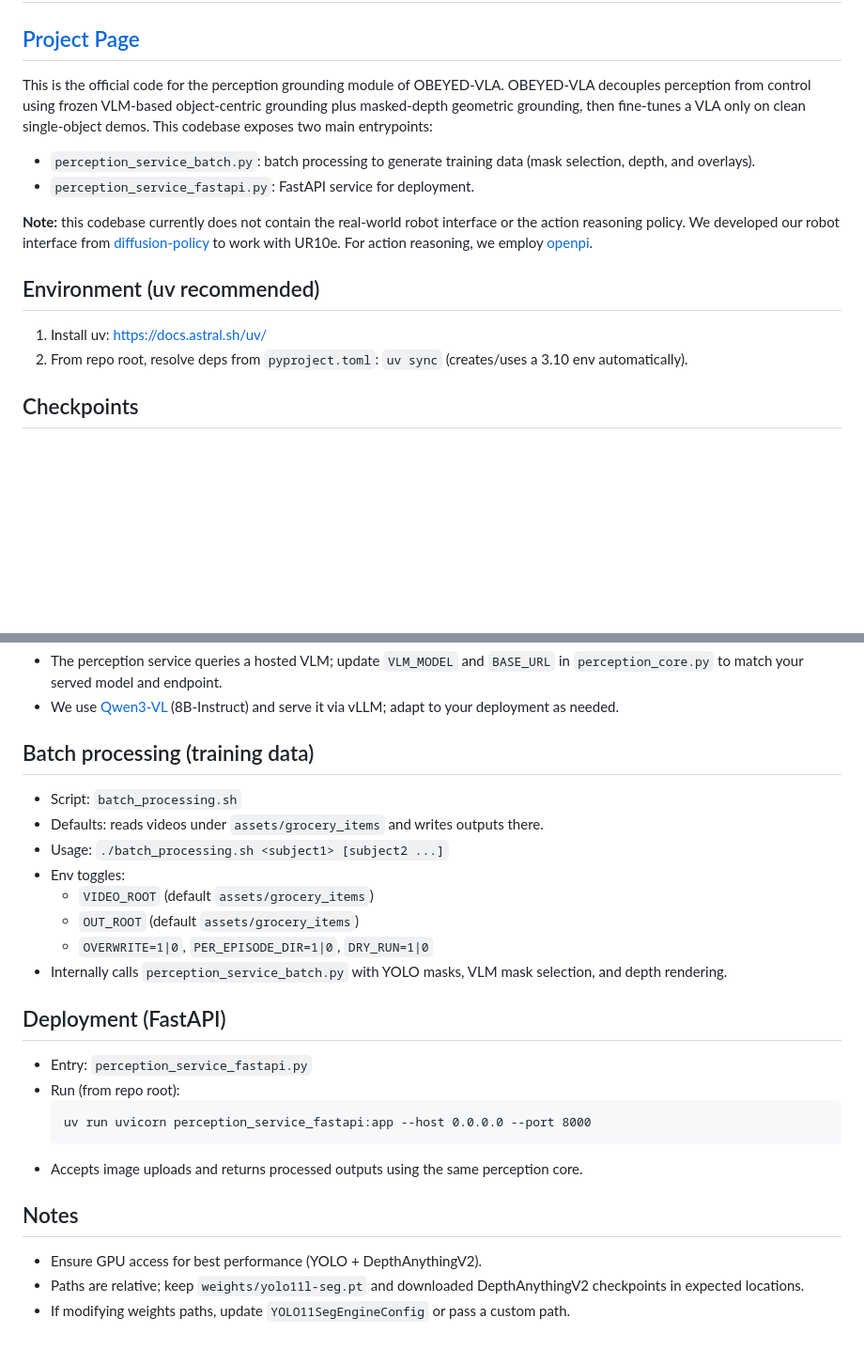
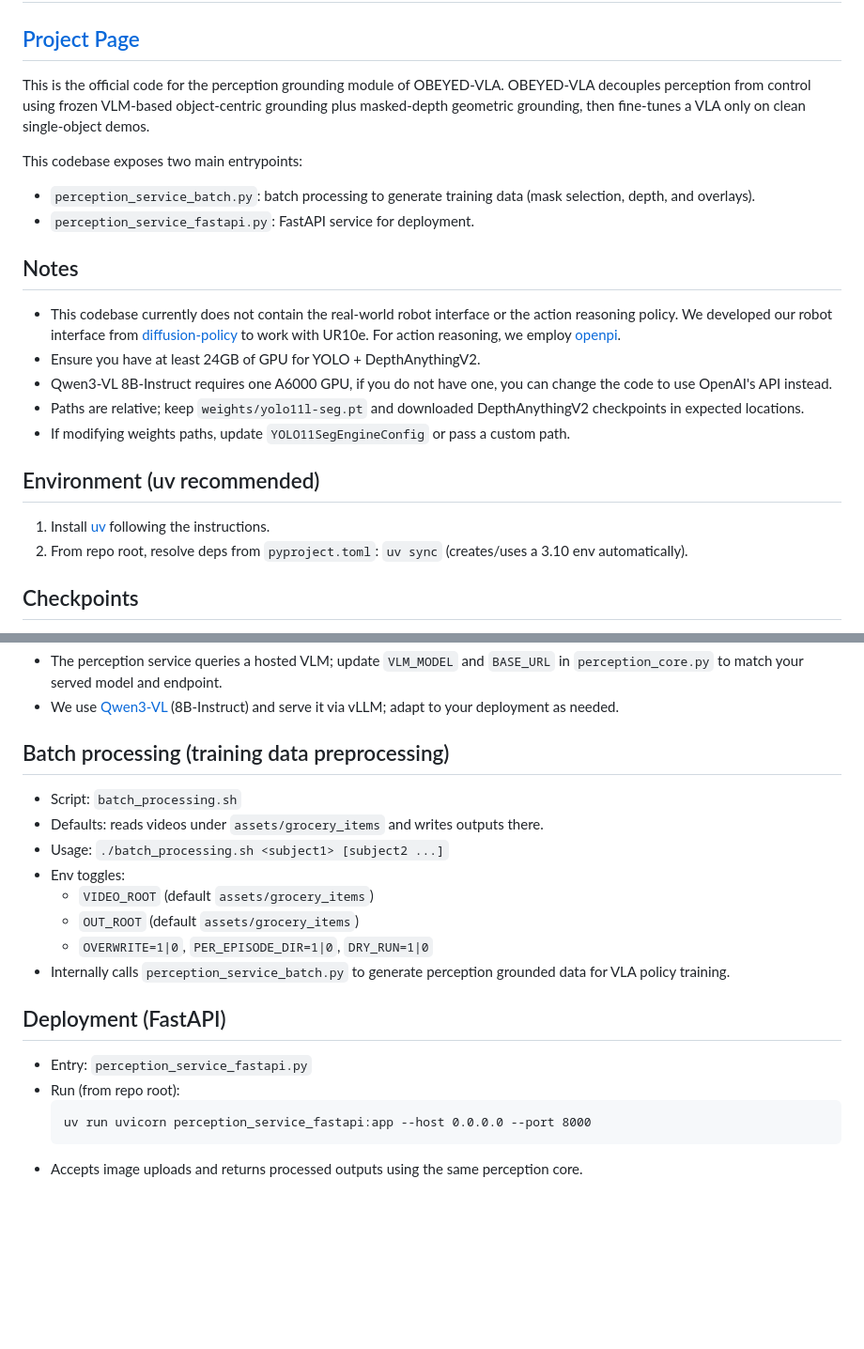
Before and after one commit to UARK-AICV/DRAGON_VLA, a Markdown page: README.md, 2 parts joined by grey strips. Shown: that part at 94% size. GitHub-like rendering; blank space fills up the shorter version.

````diff
--- a/README.md
+++ b/README.md
@@ -2,14 +2,21 @@
 
 ## [Project Page](https://uark-aicv.github.io/OBEYED_VLA)
 
-This is the official code for the perception grounding module of OBEYED-VLA. OBEYED-VLA decouples perception from control using frozen VLM-based object-centric grounding plus masked-depth geometric grounding, then fine-tunes a VLA only on clean single-object demos. This codebase exposes two main entrypoints:
+This is the official code for the perception grounding module of OBEYED-VLA. OBEYED-VLA decouples perception from control using frozen VLM-based object-centric grounding plus masked-depth geometric grounding, then fine-tunes a VLA only on clean single-object demos.
+
+This codebase exposes two main entrypoints:
 - `perception_service_batch.py`: batch processing to generate training data (mask selection, depth, and overlays).
 - `perception_service_fastapi.py`: FastAPI service for deployment.
 
-**Note:** this codebase currently does not contain the real-world robot interface or the action reasoning policy. We developed our robot interface from [diffusion-policy](https://github.com/real-stanford/diffusion_policy) to work with UR10e. For action reasoning, we employ [openpi](https://github.com/Physical-Intelligence/openpi).
+## Notes
+- This codebase currently does not contain the real-world robot interface or the action reasoning policy. We developed our robot interface from [diffusion-policy](https://github.com/real-stanford/diffusion_policy) to work with UR10e. For action reasoning, we employ [openpi](https://github.com/Physical-Intelligence/openpi).
+- Ensure you have at least 24GB of GPU for YOLO + DepthAnythingV2.
+- Qwen3-VL 8B-Instruct requires one A6000 GPU, if you do not have one, you can change the code to use OpenAI's API instead.
+- Paths are relative; keep `weights/yolo11l-seg.pt` and downloaded DepthAnythingV2 checkpoints in expected locations.
+- If modifying weights paths, update `YOLO11SegEngineConfig` or pass a custom path.
 
 ## Environment (uv recommended)
-1) Install uv: https://docs.astral.sh/uv/
+1) Install [uv](https://docs.astral.sh/uv) following the instructions.
 2) From repo root, resolve deps from `pyproject.toml`: `uv sync` (creates/uses a 3.10 env automatically).
 
 ## Checkpoints
@@ -33,7 +40,7 @@ This is the official code for the perception grounding module of OBEYED-VLA. OBE
 - The perception service queries a hosted VLM; update `VLM_MODEL` and `BASE_URL` in `perception_core.py` to match your served model and endpoint.
 - We use [Qwen3-VL](https://github.com/QwenLM/Qwen3-VL) (8B-Instruct) and serve it via vLLM; adapt to your deployment as needed.
 
-## Batch processing (training data)
+## Batch processing (training data preprocessing)
 - Script: `batch_processing.sh`
 - Defaults: reads videos under `assets/grocery_items` and writes outputs there.
 - Usage: `./batch_processing.sh <subject1> [subject2 ...]`
@@ -41,7 +48,7 @@ This is the official code for the perception grounding module of OBEYED-VLA. OBE
   - `VIDEO_ROOT` (default `assets/grocery_items`)
   - `OUT_ROOT` (default `assets/grocery_items`)
   - `OVERWRITE=1|0`, `PER_EPISODE_DIR=1|0`, `DRY_RUN=1|0`
-- Internally calls `perception_service_batch.py` with YOLO masks, VLM mask selection, and depth rendering.
+- Internally calls `perception_service_batch.py` to generate perception grounded data for VLA policy training.
 
 ## Deployment (FastAPI)
 - Entry: `perception_service_fastapi.py`
@@ -50,8 +57,3 @@ This is the official code for the perception grounding module of OBEYED-VLA. OBE
   uv run uvicorn perception_service_fastapi:app --host 0.0.0.0 --port 8000
   ```
 - Accepts image uploads and returns processed outputs using the same perception core.
-
-## Notes
-- Ensure GPU access for best performance (YOLO + DepthAnythingV2).
-- Paths are relative; keep `weights/yolo11l-seg.pt` and downloaded DepthAnythingV2 checkpoints in expected locations.
-- If modifying weights paths, update `YOLO11SegEngineConfig` or pass a custom path.
````
